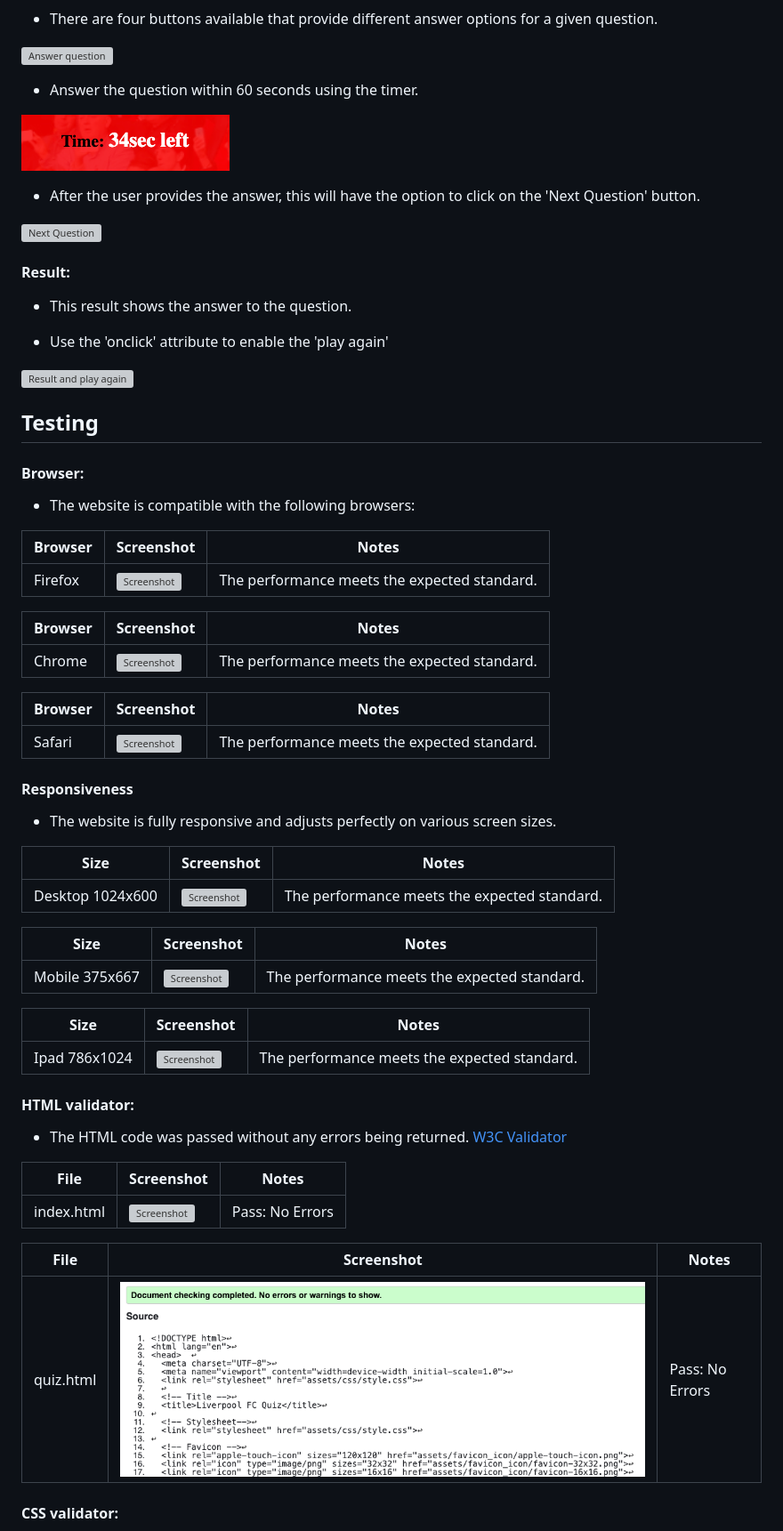
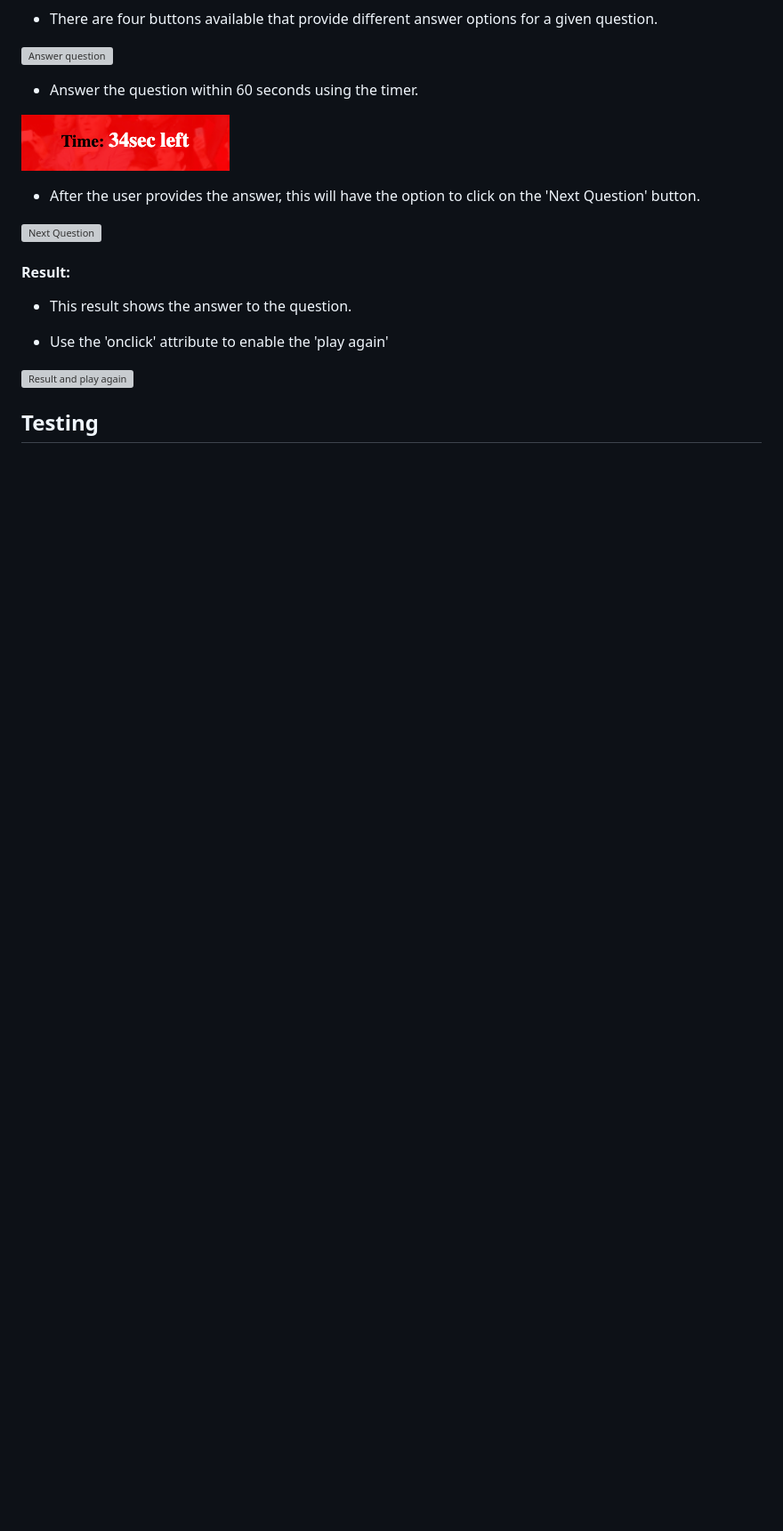
Before and after one commit to ciarangriffin93/Liverpool-FC-Quiz, a Markdown page: README.md, the part around the change printed below. Shown: that part at 89% size. Rendered like a GitHub page; blank space fills up the shorter version; grey boxes are pictures that could not be loaded.

```diff
--- a/README.md
+++ b/README.md
@@ -115,51 +115,3 @@ The goal is to create a responsive website for a quiz with a graphical user inte
 
 ## Testing
 
-#### Browser:
-
-* The website is compatible with the following browsers:
-
-| Browser | Screenshot | Notes |
-| --- | --- | --- |
-| Firefox | ![Screenshot](/documents/images/browser-firefox.png) | The performance meets the expected standard.|
-
-| Browser | Screenshot | Notes |
-| --- | --- | --- |
-| Chrome | ![Screenshot](/documents/images/browser-chrome.png) | The performance meets the expected standard.|
-
-| Browser | Screenshot | Notes |
-| --- | --- | --- |
-| Safari | ![Screenshot](/documents/images/browser-safari.png) | The performance meets the expected standard.|
-
-#### Responsiveness
-
-* The website is fully responsive and adjusts perfectly on various screen sizes.
-
-| Size | Screenshot | Notes |
-| --- | --- | --- |
-| Desktop 1024x600 | ![Screenshot](/documents/images/desktop-1024x600.png) | The performance meets the expected standard.|
-
-| Size | Screenshot | Notes |
-| --- | --- | --- |
-| Mobile 375x667 | ![Screenshot](/documents/images/mobile-375x667.png) | The performance meets the expected standard.|
-
-| Size | Screenshot | Notes |
-| --- | --- | --- |
-| Ipad 786x1024 | ![Screenshot](/documents/images/ipad-768x1024.png) | The performance meets the expected standard.|
-
-
-
-#### HTML validator:
-
-* The HTML code was passed without any errors being returned. [W3C Validator](https://validator.w3.org/)
-
-| File| Screenshot | Notes |
-| --- | --- | --- |
-| index.html | ![Screenshot](/documents/images/index.html-checker.png) | Pass: No Errors |
-
-| File| Screenshot | Notes |
-| --- | --- | --- |
-| quiz.html | ![Screenshot](/documents/images/quiz.html-checker.png) | Pass: No Errors |
-
-#### CSS validator:
-
```
Also changed, not shown: other parts of README.md (+1 -31 lines).
